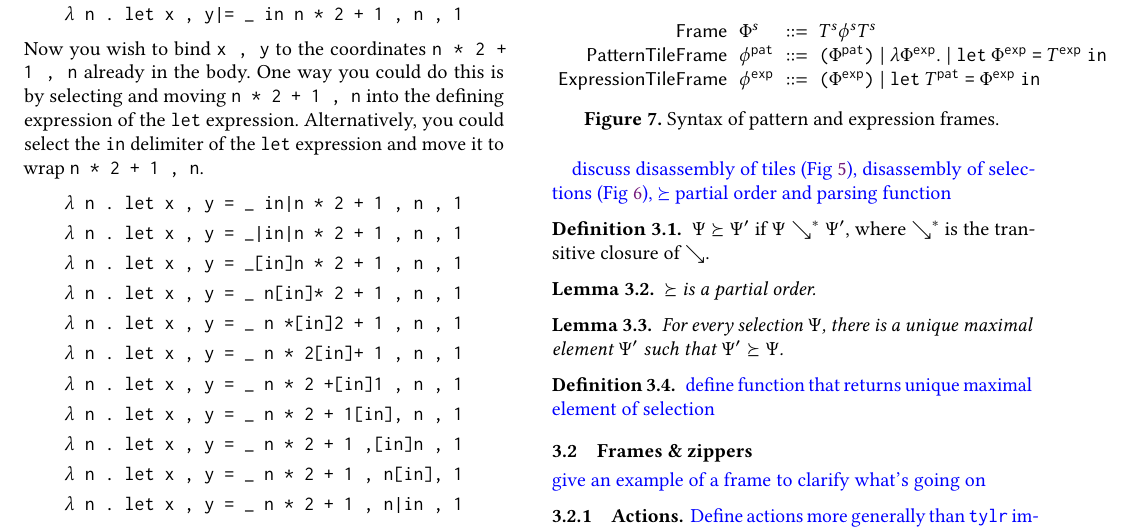
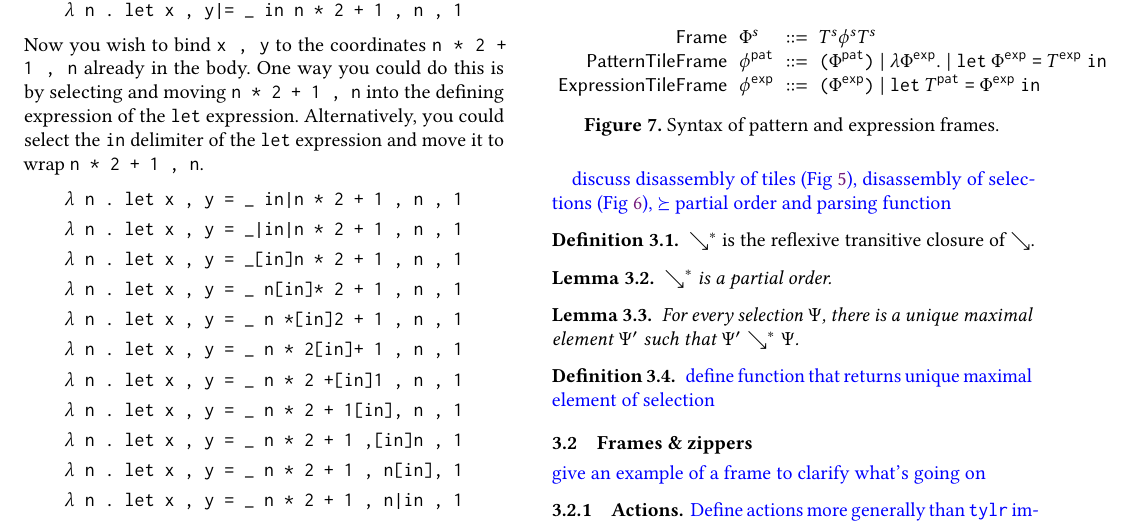
Before and after one commit to dm0n3y/prelim-paper, a LaTeX paper (prelim-paper.tex, which reads formalism.tex): part of page 3 of 4, cut so that both start at the same text. Compiled offline with pdfLaTeX.

Commit message:
simplify disassembles to relation

```diff
--- a/formalism.tex
+++ b/formalism.tex
@@ -25,18 +25,17 @@
 }
 
 \begin{definition}
-  $\disassembleSelection{\Psi}{\Psi'}$ if
-  $\Psi \searrow^* \Psi'$, where $\searrow^*$ is the transitive
+  $\searrow^*$ is the reflexive transitive
   closure of $\searrow$.
 \end{definition}
 
 \begin{lemma}
-  $\disassembleSelection{}{}$ is a partial order.
+  $\searrow^*$ is a partial order.
 \end{lemma}
 
 \begin{lemma}
   For every selection $\Psi$, there is a unique maximal
-  element $\Psi'$ such that $\disassembleSelection{\Psi'}{\Psi}$.
+  element $\Psi'$ such that $\Psi'\searrow^*\Psi$.
 \end{lemma}
 
 \begin{definition}
```
